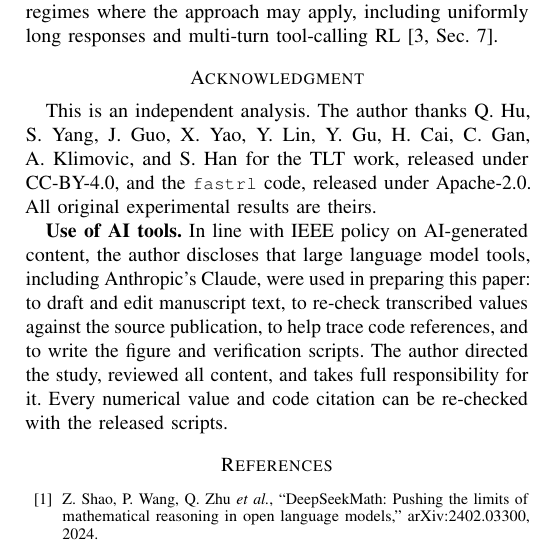
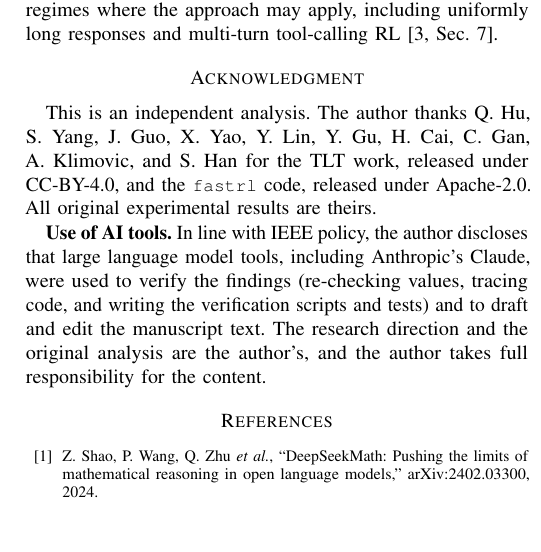
Before and after one commit to EricHibbsGH/ASync-Mania, a LaTeX paper (ieee/main.tex): part of one column of page 10 of 11, cut so that both start at the same text, the shorter picture padded with empty space. Compiled offline with pdfLaTeX.

Commit message:
IEEE version: shorten AI-use disclosure (option B)
Co-Authored-By: Claude Opus 5.5 <noreply@anthropic.com>

```diff
--- a/ieee/main.tex
+++ b/ieee/main.tex
@@ -443,7 +443,7 @@ TLT's central lesson is methodological as much as empirical: in reasoning RL, th
 \section*{Acknowledgment}
 This is an independent analysis. The author thanks Q.~Hu, S.~Yang, J.~Guo, X.~Yao, Y.~Lin, Y.~Gu, H.~Cai, C.~Gan, A.~Klimovic, and S.~Han for the TLT work, released under CC-BY-4.0, and the \code{fastrl} code, released under Apache-2.0. All original experimental results are theirs.
 
-\textbf{Use of AI tools.} In line with IEEE policy on AI-generated content, the author discloses that large language model tools, including Anthropic's Claude, were used in preparing this paper: to draft and edit manuscript text, to re-check transcribed values against the source publication, to help trace code references, and to write the figure and verification scripts. The author directed the study, reviewed all content, and takes full responsibility for it. Every numerical value and code citation can be re-checked with the released scripts.
+\textbf{Use of AI tools.} In line with IEEE policy, the author discloses that large language model tools, including Anthropic's Claude, were used to verify the findings (re-checking values, tracing code, and writing the verification scripts and tests) and to draft and edit the manuscript text. The research direction and the original analysis are the author's, and the author takes full responsibility for the content.
 
 \bibliographystyle{IEEEtran}
 \bibliography{refs}
```
Also changed, not shown: ieee/main.pdf, 1 other file.
